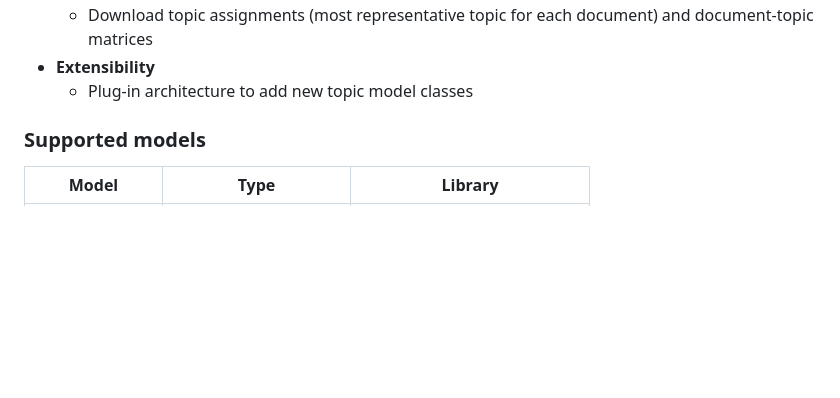
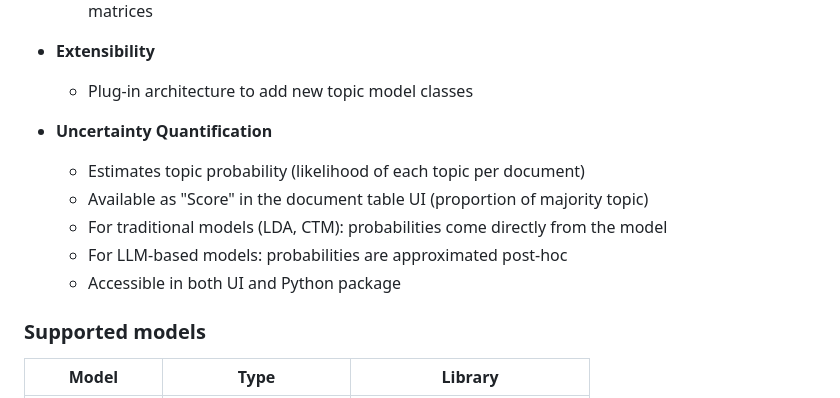
Before and after one commit to daniel-stephens/TOVA, a Markdown page: readme.md, the part around the change. Drawn GitHub-style; blank space fills up the shorter version.

Commit message:
docs: expand uncertainty quantification documentation in README.md

```diff
--- a/readme.md
+++ b/readme.md
@@ -48,6 +48,13 @@ TOVA is a topic modeling platform with a plug-in architecture, supporting traini
   - Download topic assignments (most representative topic for each document) and document-topic matrices
 - **Extensibility**
   - Plug-in architecture to add new topic model classes
+
+- **Uncertainty Quantification**
+  - Estimates topic probability (likelihood of each topic per document)
+  - Available as "Score" in the document table UI (proportion of majority topic)
+  - For traditional models (LDA, CTM): probabilities come directly from the model
+  - For LLM-based models: probabilities are approximated post-hoc
+  - Accessible in both UI and Python package
 
 ### Supported models
 
```
